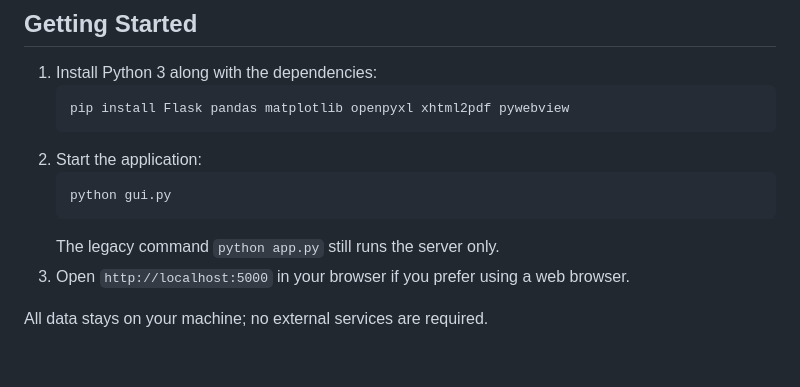
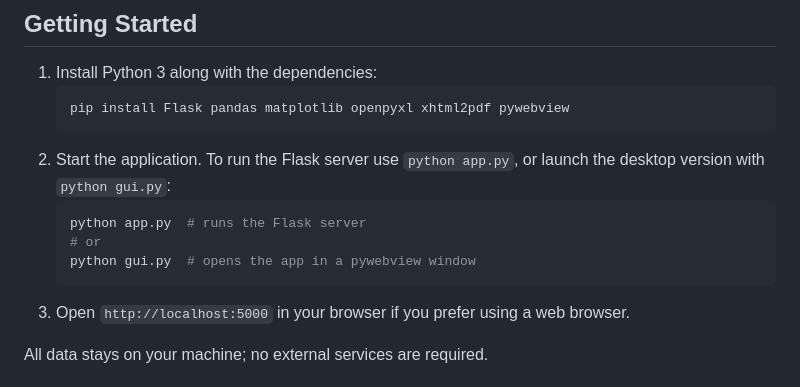
Before and after one commit to alexknuckles/ultrasuite, a Markdown page: README.md, the part around the change. Drawn GitHub-style.

Commit message:
Clarify server and GUI commands

````diff
--- a/README.md
+++ b/README.md
@@ -22,11 +22,13 @@ Data is stored locally in `finance.db` and charts are generated with Matplotlib.
    ```bash
    pip install Flask pandas matplotlib openpyxl xhtml2pdf pywebview
    ```
-2. Start the application:
+2. Start the application. To run the Flask server use `python app.py`, or launch
+   the desktop version with `python gui.py`:
    ```bash
-   python gui.py
+   python app.py  # runs the Flask server
+   # or
+   python gui.py  # opens the app in a pywebview window
    ```
-   The legacy command `python app.py` still runs the server only.
 3. Open `http://localhost:5000` in your browser if you prefer using a web browser.
 
 All data stays on your machine; no external services are required.
````
